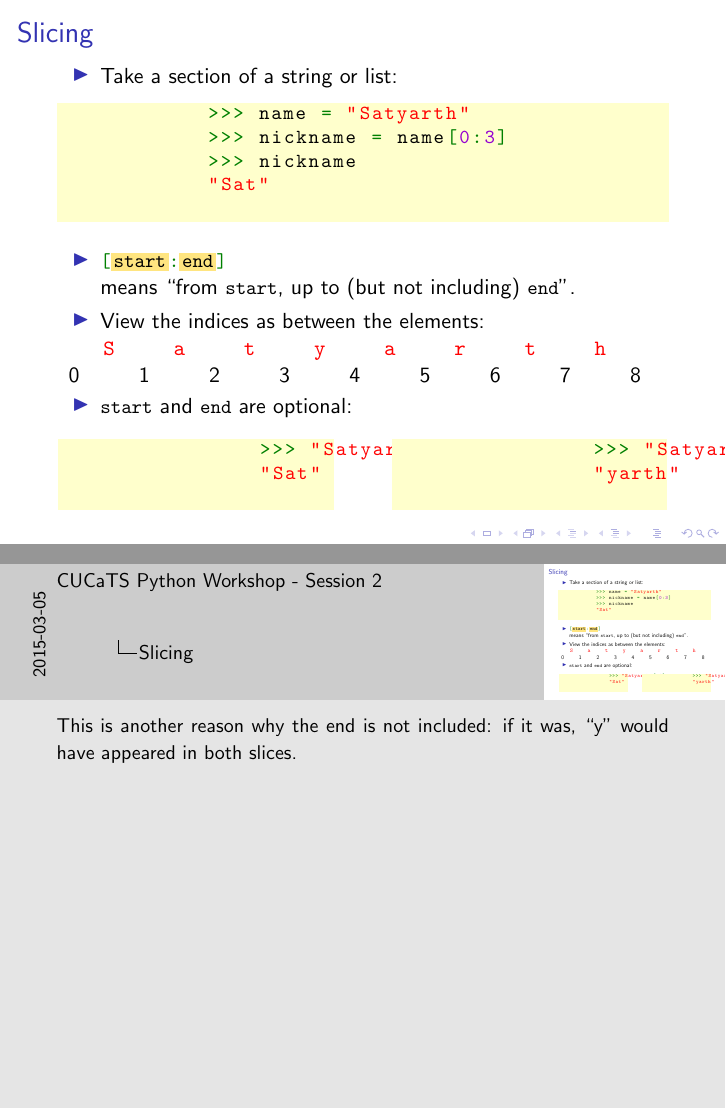
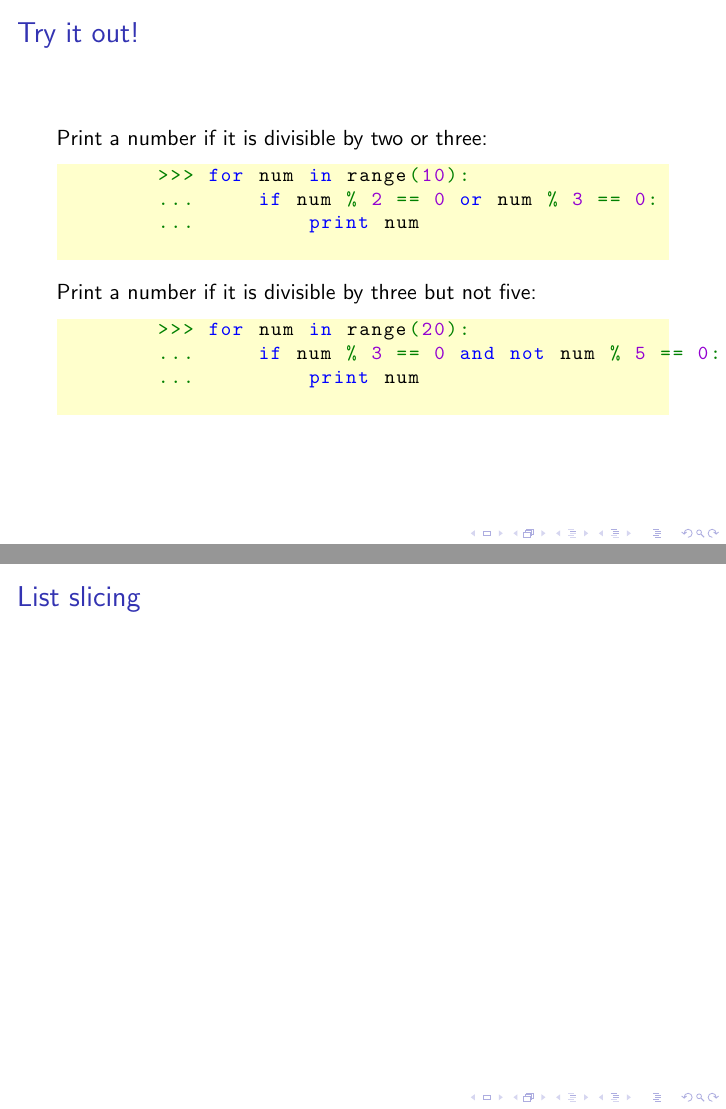
Before and after one commit to Fedjmike/cucats-python, LaTeX slides (tex/python-workshop-2.tex): pages 7 and 8 of 18 before the commit and pages 4 and 5 of 15 after it, joined at a grey line. Compiled offline with pdfLaTeX.

Commit message:
change examples for logical operators

```diff
--- a/tex/python-workshop-2.tex
+++ b/tex/python-workshop-2.tex
@@ -27,3 +27,5 @@
 
 	\begin{frame}[fragile]
 		\frametitle{Try it out!}
+
+		Print a number if it is divisible by two or three:
@@ -30 +33,12 @@
 		\begin{lstlisting}
+		>>> for num in range(10):
+		...     if num % 2 == 0 or num % 3 == 0:
+		...         print num
+		\end{lstlisting}
+
+		Print a number if it is divisible by three but not five:
+
+		\begin{lstlisting}
+		>>> for num in range(20):
+		...     if num % 3 == 0 and not num % 5 == 0:
+		...         print num
@@ -38,46 +47,7 @@
 
 
 	\begin{frame}[fragile]
-		\frametitle{Slicing}
-
-		\begin{itemize}
-			\item Take a section of a string or list:
-			\begin{lstlisting}[xleftmargin=\dimexpr-\leftmargini]
-			>>> name = "Satyarth"
-			>>> nickname = name[0:3]$\pause$
-			>>> nickname
-			"Sat"
-			\end{lstlisting}
-
-			\item \lstinline|[$\colorbox{lightspacebg}{\rule{0}{6pt}start}$:$\colorbox{lightspacebg}{end}$]| \\
-			means ``from \lstinline|start|, up to (but not including) \lstinline|end|".
-
-			\item View the indices as between the elements:
-		\end{itemize}
-		\begin{tabular}{llllllllllllllllll}
-			~ & \color{red}\tt S & ~ & \color{red}\tt a & ~ & \color{red}\tt t & ~ & \color{red}\tt y & ~ & \color{red}\tt a & ~ & \color{red}\tt r & ~ & \color{red}\tt t & ~ & \color{red}\tt h \\
-			0 & ~ & 1 & ~ & 2 & ~ & 3 & ~ & 4 & ~ & 5 & ~ & 6 & ~ & 7 & ~ & 8 \\
-		\end{tabular}
-
-		\pause
-
-		\begin{itemize}
-			\item \lstinline|start| and \lstinline|end| are optional:
-			\begin{columns}[c]
-				\column{.45\textwidth}
-				\begin{lstlisting}
-				>>> "Satyarth"[:3]
-				"Sat"
-				\end{lstlisting}
-				\column{.45\textwidth}
-				\begin{lstlisting}
-				>>> "Satyarth"[3:]
-				"yarth"
-				\end{lstlisting}
-			\end{columns}
-			\note<3>{This is another reason why the end is not included: if it was, ``y" would have appeared in both slices.}
-		\end{itemize}
-
+		\frametitle{List slicing}
 		% x:y, optional (off by one), step
 		% why is the end not included? give a good reason
 		% - ensures len of result == y-x
```
Also changed, not shown: tex/python-workshop-2.tex (6 more changed lines).
